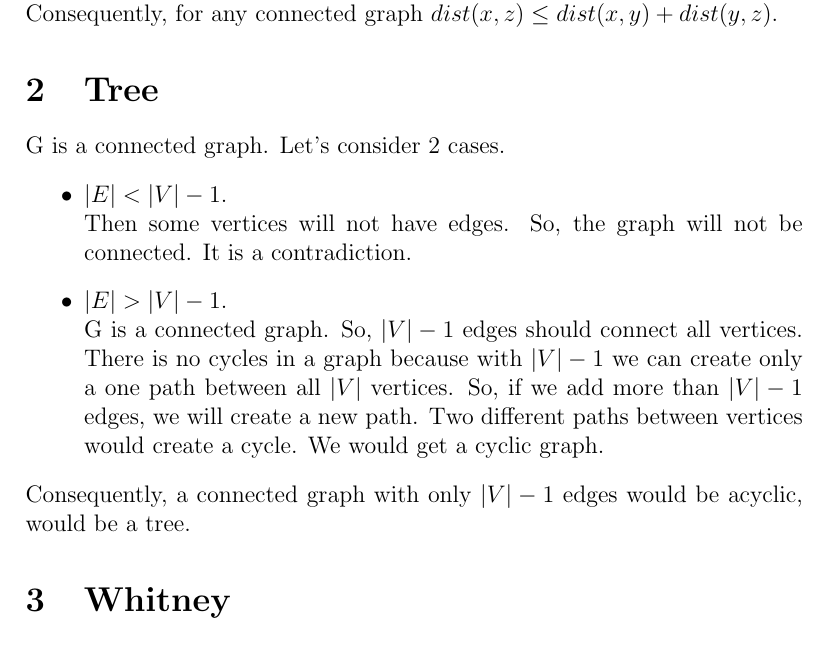
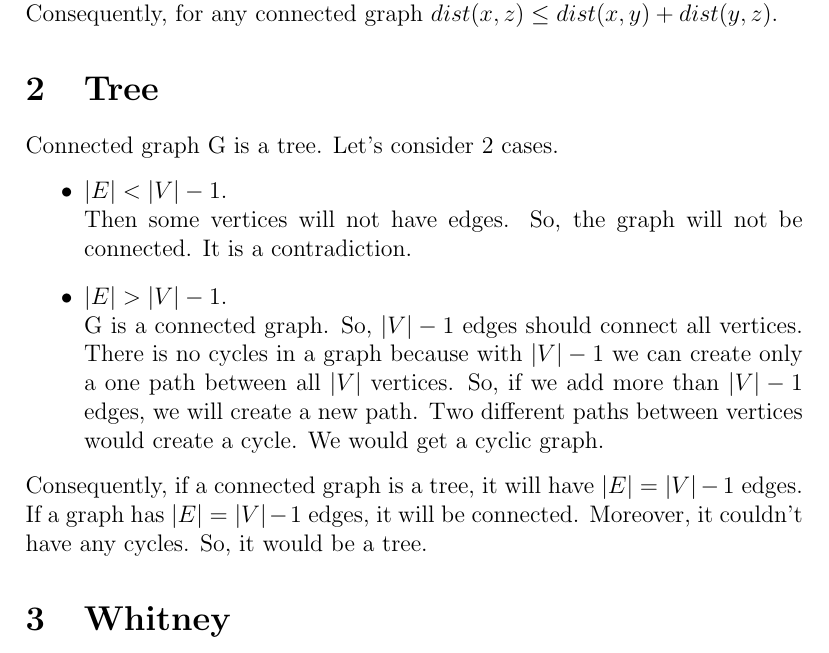
Before and after one commit to AngryDogy/Graph-of-Europe, a LaTeX document (task_2.tex): part of page 1 of 3, cut so that both start at the same text. Compiled offline with pdfLaTeX.

Commit message:
second task finished

```diff
--- a/task_2.tex
+++ b/task_2.tex
@@ -18,13 +18,15 @@ It's a contradiction. Consequently, for any connected graph
 \begin{math}dist(x, z) \leq dist(x, y) + dist(y, z)\end{math}.
 
 \section{Tree}
-G is a connected graph. Let's consider 2 cases.
+Connected graph G is a tree. Let's consider 2 cases.
 \begin{itemize}
   \item \begin{math} |E| < |V| - 1 \end{math}.\newline
   Then some vertices will not have edges. So, the graph will not be connected. It is a contradiction.
   \item \begin{math} |E| > |V| - 1 \end{math}.\newline G is a connected graph. So, \begin{math}|V|-1\end{math} edges should connect all vertices. There is no cycles in a graph because with \begin{math}|V|-1\end{math}  we can create only a one path between all \begin{math}|V|\end{math} vertices. So, if we add more than \begin{math}|V|-1\end{math} edges, we will create a new path. Two different paths between vertices would create a cycle. We would get a cyclic graph.
 \end{itemize}
- Consequently, a connected graph with only \begin{math}|V|-1\end{math} edges would be acyclic, would be a tree.
+ Consequently, if a connected graph is a tree, it will have \begin{math} |E| = |V| - 1 \end{math} edges.\newline
+ If a graph has \begin{math} |E| = |V| - 1 \end{math} edges, it will be connected. Moreover, it couldn't have any cycles. So, it would be a tree.
+
 \section{Whitney}
 Let be \begin{math}\varkappa(G) = n\end{math},
 \begin{math}\lambda(G) = m \end{math},
```
Also changed, not shown: task_2.pdf, 1 other file.
